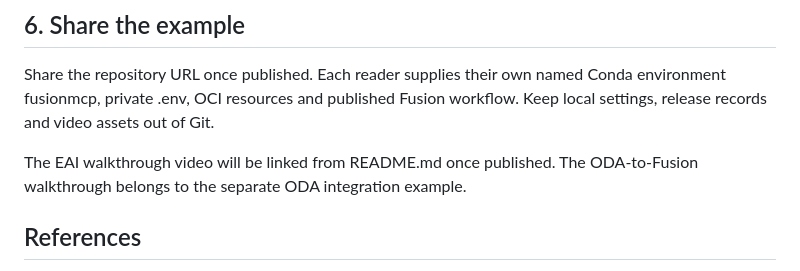
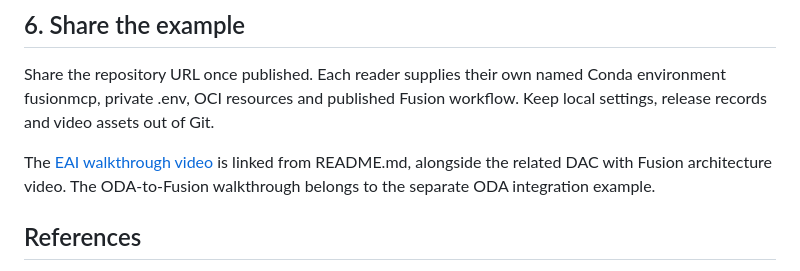
Before and after one commit to mdijkens-oracle/oci-eai-fusion-mcp, a Markdown page: TUTORIAL.md, the part around the change. Rendered like a GitHub page.

```diff
--- a/TUTORIAL.md
+++ b/TUTORIAL.md
@@ -84,7 +84,8 @@ Share the repository URL once published. Each reader supplies their own named
 Conda environment fusionmcp, private .env, OCI resources and published Fusion
 workflow. Keep local settings, release records and video assets out of Git.
 
-The EAI walkthrough video will be linked from README.md once published.
+The [EAI walkthrough video](https://www.youtube.com/watch?v=VE-5-ucNIQ0)
+is linked from README.md, alongside the related DAC with Fusion architecture video.
 The ODA-to-Fusion walkthrough belongs to the separate ODA integration example.
 
 ## References
```
Also changed, not shown: README.md (+7 -2 lines).
